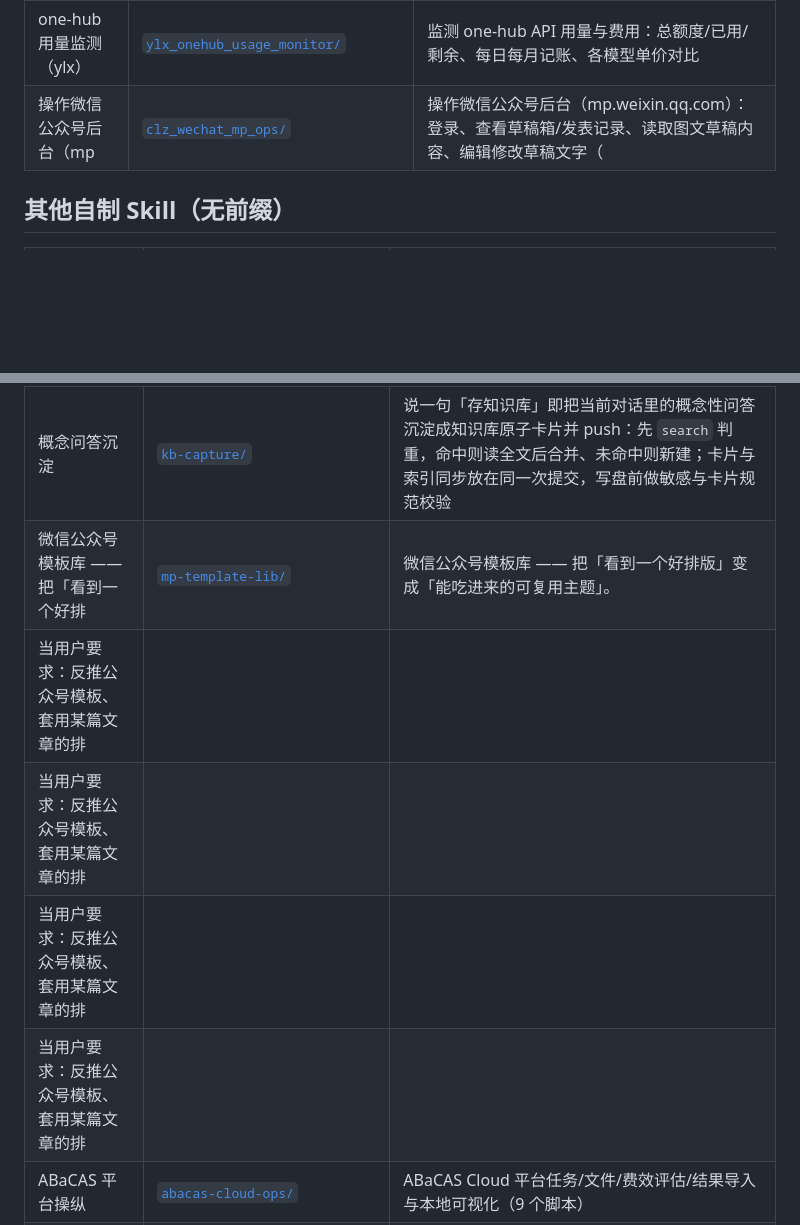
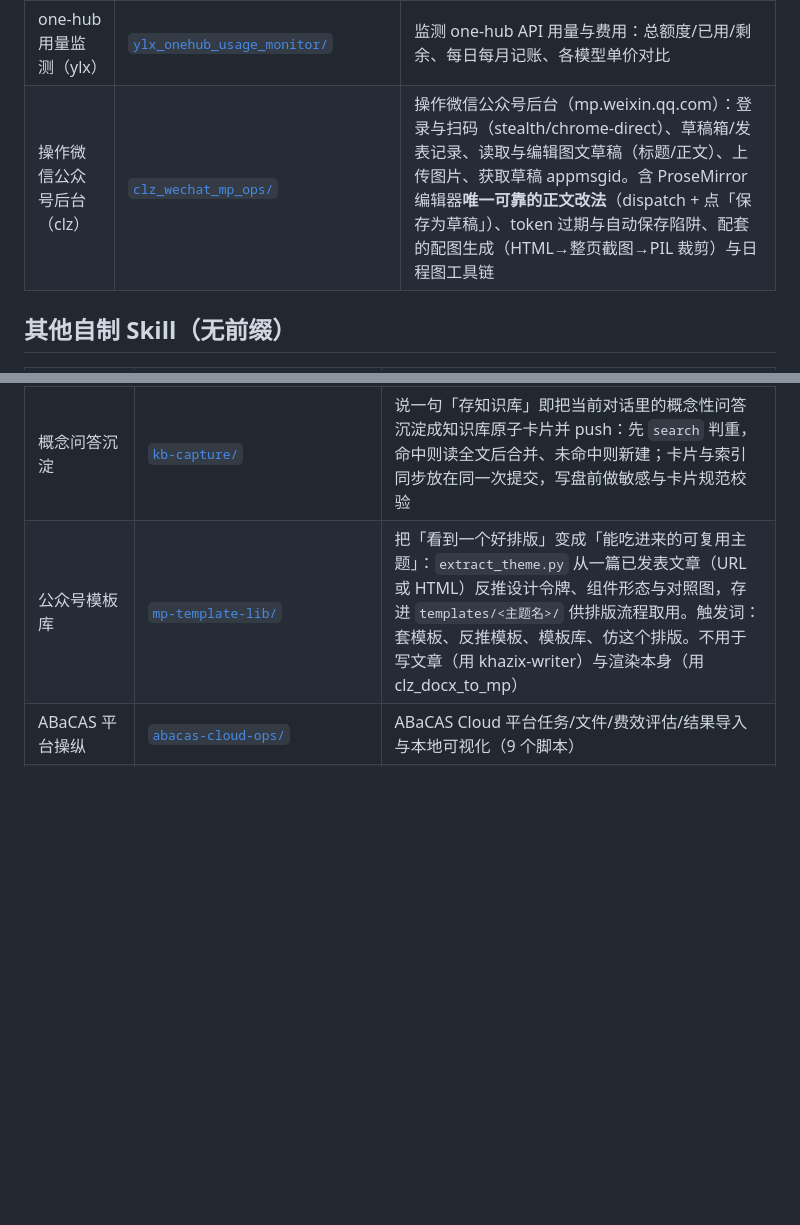
Before and after one commit to zhuobichen/zhaowen-skill, a Markdown page: README.md, 2 parts joined by grey strips. Rendered like a GitHub page; blank space fills up the shorter version.

Commit message:
docs(README): 修复发布工具写坏的两行表格
- clz_wechat_mp_ops：「Skill」列由 description 片段改回中文标题，用途列补齐（原为 60 字截断）
- mp-template-lib：多行 description 溢出成 5 行的行恢复为单行完整描述

Co-Authored-By: Claude <noreply@anthropic.com>

```diff
--- a/README.md
+++ b/README.md
@@ -9,7 +9,7 @@
 | docx 转公众号（clz） | [`clz_docx_to_mp/`](clz_docx_to_mp/) | 把 docx 转成公众号图文并推送草稿箱：解析 → 渲染微信兼容 HTML → 推送。内容忠实保留只做样式；含横滑相册、GIF 动效、平台硬限制实测记录 |
 | 科研文献证据工程（ylx） | [`ylx_research_evidence_synthesis/`](ylx_research_evidence_synthesis/) | ylx·科研文献证据工程与 Related Work 写作：Claim-first（证据矩阵 + 逻辑树 + 综述），含输出样例 |
 | one-hub 用量监测（ylx） | [`ylx_onehub_usage_monitor/`](ylx_onehub_usage_monitor/) | 监测 one-hub API 用量与费用：总额度/已用/剩余、每日每月记账、各模型单价对比 |
-| 操作微信公众号后台（mp | [`clz_wechat_mp_ops/`](clz_wechat_mp_ops/) | 操作微信公众号后台（mp.weixin.qq.com）：登录、查看草稿箱/发表记录、读取图文草稿内容、编辑修改草稿文字（ |
+| 操作微信公众号后台（clz） | [`clz_wechat_mp_ops/`](clz_wechat_mp_ops/) | 操作微信公众号后台（mp.weixin.qq.com）：登录与扫码（stealth/chrome-direct）、草稿箱/发表记录、读取与编辑图文草稿（标题/正文）、上传图片、获取草稿 appmsgid。含 ProseMirror 编辑器**唯一可靠的正文改法**（dispatch + 点「保存为草稿」）、token 过期与自动保存陷阱、配套的配图生成（HTML→整页截图→PIL 裁剪）与日程图工具链 |
 
 ## 其他自制 Skill（无前缀）
 
@@ -18,11 +18,7 @@
 | 科研论文绘图（Nature 投稿级） | [`nature-figure/`](nature-figure/) | 投 Nature 系及高影响期刊的科研配图：Python（matplotlib/seaborn）或 R（ggplot2）多面板图，出图前先定结论、证据逻辑、数据完整性与审稿风险，导出 SVG/PDF/TIFF；另含 AI 生成的机制示意图/图形摘要通道 |
 | ML 论文绘图 | [`academic-plotting/`](academic-plotting/) | 从论文上下文提取系统组件与关系生成架构图；从实验数据自动选图型并用 matplotlib/seaborn 生成数据图 |
 | 概念问答沉淀 | [`kb-capture/`](kb-capture/) | 说一句「存知识库」即把当前对话里的概念性问答沉淀成知识库原子卡片并 push：先 `search` 判重，命中则读全文后合并、未命中则新建；卡片与索引同步放在同一次提交，写盘前做敏感与卡片规范校验 |
-| 微信公众号模板库 —— 把「看到一个好排 | [`mp-template-lib/`](mp-template-lib/) | 微信公众号模板库 —— 把「看到一个好排版」变成「能吃进来的可复用主题」。
-当用户要求：反推公众号模板、套用某篇文章的排 |
-当用户要求：反推公众号模板、套用某篇文章的排 |
-当用户要求：反推公众号模板、套用某篇文章的排 |
-当用户要求：反推公众号模板、套用某篇文章的排 |
+| 公众号模板库 | [`mp-template-lib/`](mp-template-lib/) | 把「看到一个好排版」变成「能吃进来的可复用主题」：`extract_theme.py` 从一篇已发表文章（URL 或 HTML）反推设计令牌、组件形态与对照图，存进 `templates/<主题名>/` 供排版流程取用。触发词：套模板、反推模板、模板库、仿这个排版。不用于写文章（用 khazix-writer）与渲染本身（用 clz_docx_to_mp） |
 | ABaCAS 平台操纵 | [`abacas-cloud-ops/`](abacas-cloud-ops/) | ABaCAS Cloud 平台任务/文件/费效评估/结果导入与本地可视化（9 个脚本） |
 | n8n 工作流操纵 | [`n8n-web-ops/`](n8n-web-ops/) | n8n 网页操纵：登录、执行记录只读查看、callback_token 自动提取 |
 | 网申表单速填 | [`job-form-autofill/`](job-form-autofill/) | 按简历填任意网页的求职/网申表单：闭合选项（下拉/单选）交给 Jev 一次批量判定，需要写字的由助手依据简历生成；**绝不提交**，没依据的一律留空并列出"需要你提供"清单 |
```
